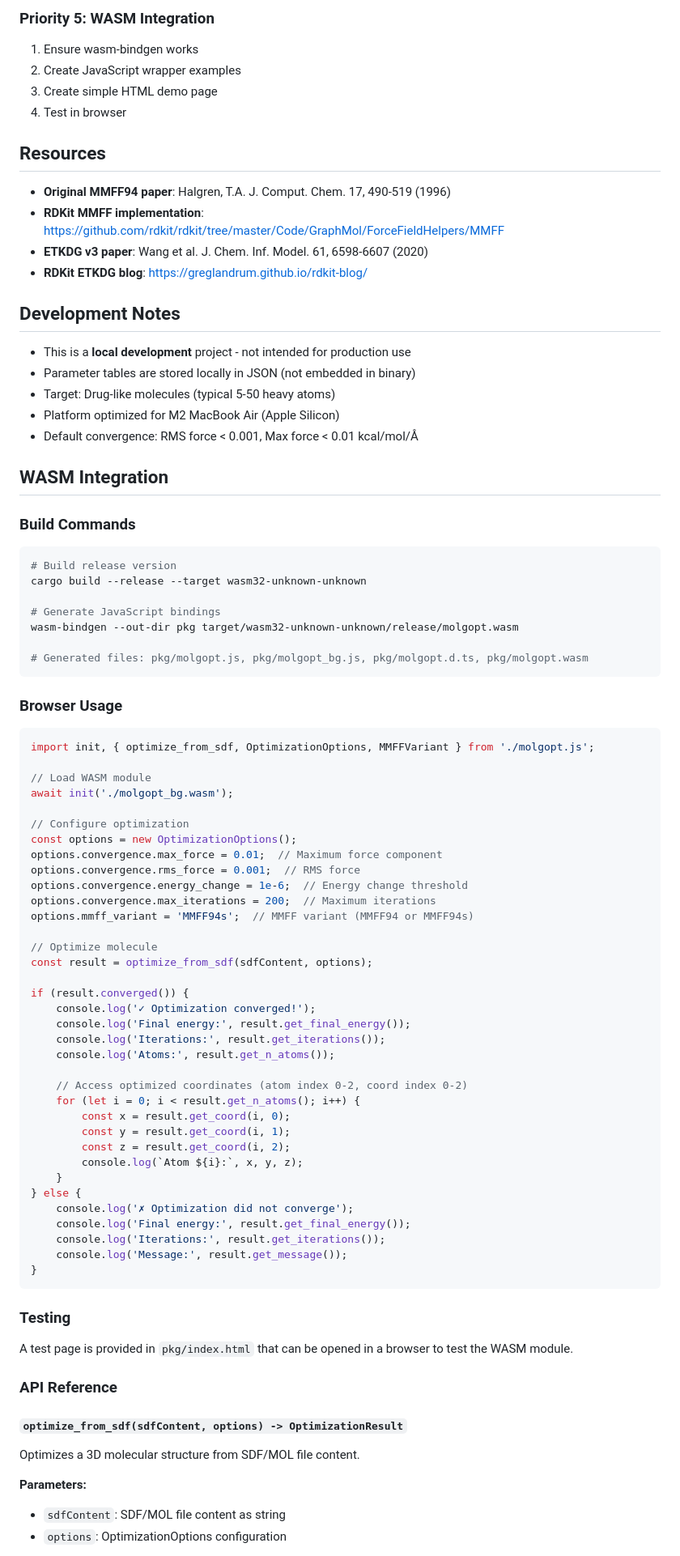
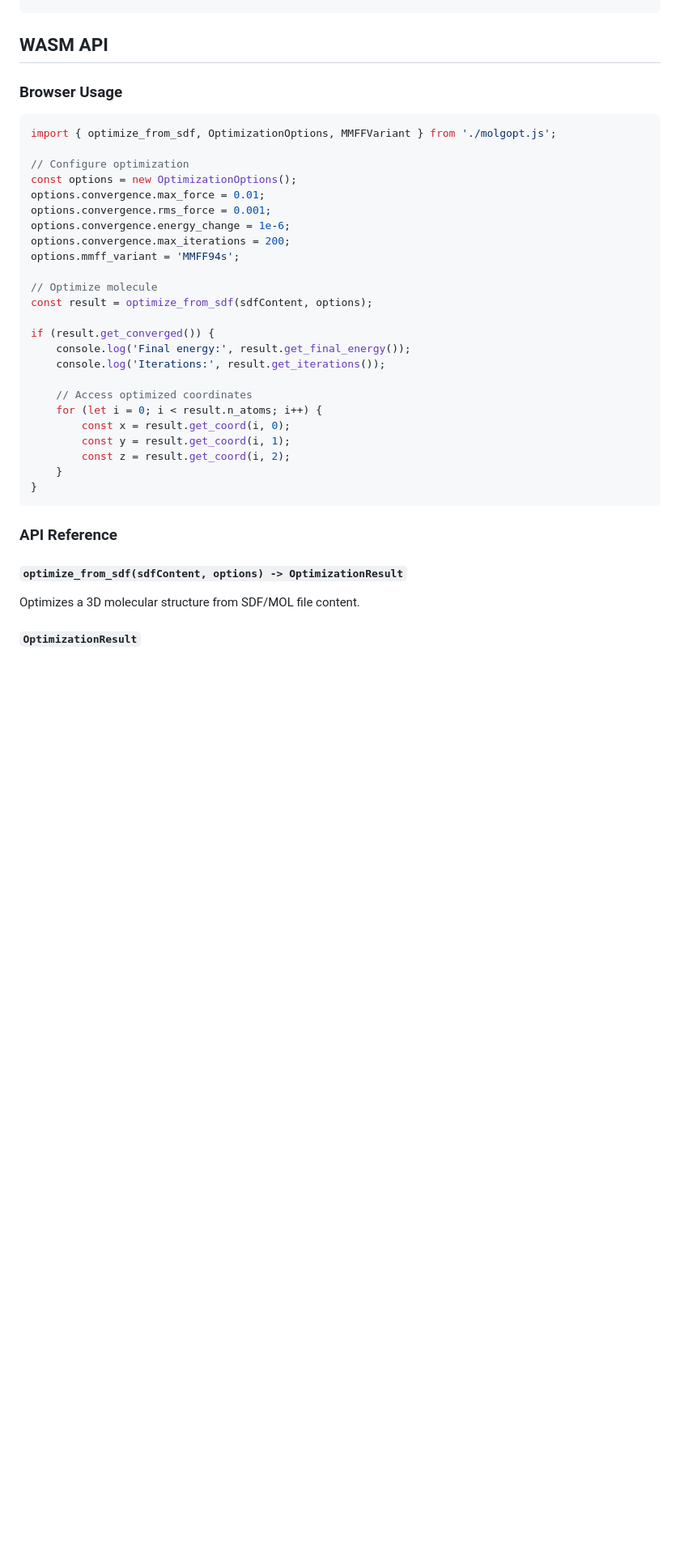
Before and after one commit to Ruibin-Liu/WebMM, a Markdown page: README.md, the part around one of its changes. Shown at 81% size. GitHub-like rendering; blank space fills up the shorter version.

````diff
--- a/README.md
+++ b/README.md
@@ -153,81 +96,33 @@ cargo check
-### Priority 5: WASM Integration
-1. Ensure wasm-bindgen works
-2. Create JavaScript wrapper examples
-3. Create simple HTML demo page
-4. Test in browser
-
-## Resources
-
-- **Original MMFF94 paper**: Halgren, T.A. J. Comput. Chem. 17, 490-519 (1996)
-- **RDKit MMFF implementation**: https://github.com/rdkit/rdkit/tree/master/Code/GraphMol/ForceFieldHelpers/MMFF
-- **ETKDG v3 paper**: Wang et al. J. Chem. Inf. Model. 61, 6598-6607 (2020)
-- **RDKit ETKDG blog**: https://greglandrum.github.io/rdkit-blog/
-
-## Development Notes
-
-- This is a **local development** project - not intended for production use
-- Parameter tables are stored locally in JSON (not embedded in binary)
-- Target: Drug-like molecules (typical 5-50 heavy atoms)
-- Platform optimized for M2 MacBook Air (Apple Silicon)
-- Default convergence: RMS force < 0.001, Max force < 0.01 kcal/mol/Å
-
-## WASM Integration
-
-### Build Commands
-
-```bash
-# Build release version
-cargo build --release --target wasm32-unknown-unknown
-
-# Generate JavaScript bindings
-wasm-bindgen --out-dir pkg target/wasm32-unknown-unknown/release/molgopt.wasm
-
-# Generated files: pkg/molgopt.js, pkg/molgopt_bg.js, pkg/molgopt.d.ts, pkg/molgopt.wasm
-```
+## WASM API
 
 ### Browser Usage
 
 ```javascript
-import init, { optimize_from_sdf, OptimizationOptions, MMFFVariant } from './molgopt.js';
-
-// Load WASM module
-await init('./molgopt_bg.wasm');
+import { optimize_from_sdf, OptimizationOptions, MMFFVariant } from './molgopt.js';
 
 // Configure optimization
 const options = new OptimizationOptions();
-options.convergence.max_force = 0.01;  // Maximum force component
-options.convergence.rms_force = 0.001;  // RMS force
-options.convergence.energy_change = 1e-6;  // Energy change threshold
-options.convergence.max_iterations = 200;  // Maximum iterations
-options.mmff_variant = 'MMFF94s';  // MMFF variant (MMFF94 or MMFF94s)
+options.convergence.max_force = 0.01;
+options.convergence.rms_force = 0.001;
+options.convergence.energy_change = 1e-6;
+options.convergence.max_iterations = 200;
+options.mmff_variant = 'MMFF94s';
 
 // Optimize molecule
 const result = optimize_from_sdf(sdfContent, options);
 
-if (result.converged()) {
-    console.log('✓ Optimization converged!');
+if (result.get_converged()) {
     console.log('Final energy:', result.get_final_energy());
     console.log('Iterations:', result.get_iterations());
-    console.log('Atoms:', result.get_n_atoms());
 
-    // Access optimized coordinates (atom index 0-2, coord index 0-2)
-    for (let i = 0; i < result.get_n_atoms(); i++) {
+    // Access optimized coordinates
+    for (let i = 0; i < result.n_atoms; i++) {
         const x = result.get_coord(i, 0);
         const y = result.get_coord(i, 1);
         const z = result.get_coord(i, 2);
-        console.log(`Atom ${i}:`, x, y, z);
     }
-} else {
-    console.log('✗ Optimization did not converge');
-    console.log('Final energy:', result.get_final_energy());
-    console.log('Iterations:', result.get_iterations());
-    console.log('Message:', result.get_message());
 }
 ```
-
-### Testing
-
-A test page is provided in `pkg/index.html` that can be opened in a browser to test the WASM module.
 
 ### API Reference
 
@@ -235,7 +130,5 @@ A test page is provided in `pkg/index.html` that can be opened in a browser to t
 
 Optimizes a 3D molecular structure from SDF/MOL file content.
 
-**Parameters:**
-- `sdfContent`: SDF/MOL file content as string
-- `options`: OptimizationOptions configuration
+#### `OptimizationResult`
 
````
Also changed, not shown: other parts of README.md (+64 -123 lines).
